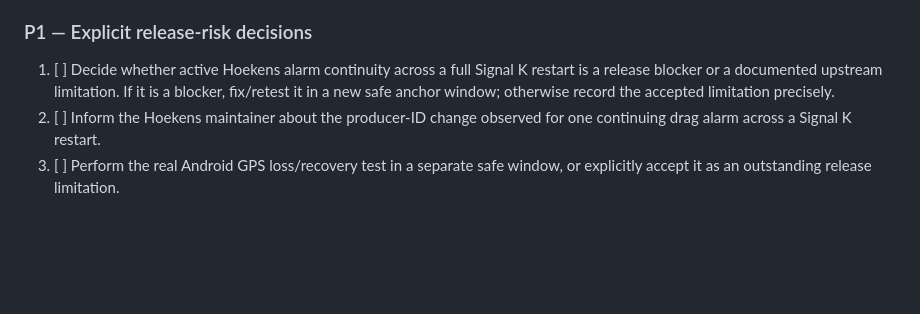
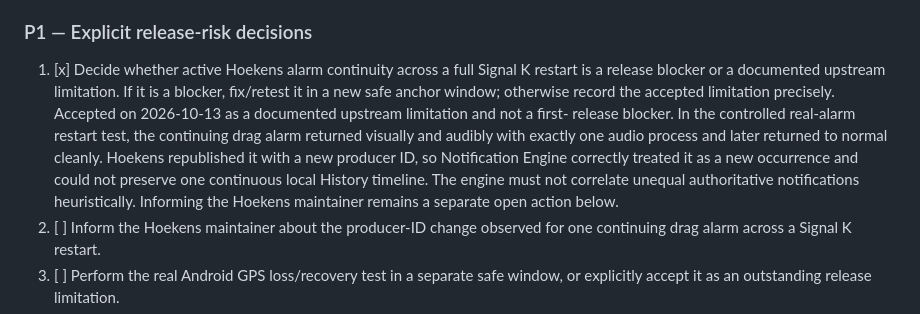
Before and after one commit to haipule/signalk-notification-engine, a Markdown page: TODO.md, the part around the change. Rendered like a GitHub page; blank space fills up the shorter version.

Commit message:
docs: accept Hoekens restart limitation for release

```diff
--- a/TODO.md
+++ b/TODO.md
@@ -280,10 +280,18 @@ evidence and older completed work remain below for traceability.
 
 ### P1 — Explicit release-risk decisions
 
-1. [ ] Decide whether active Hoekens alarm continuity across a full Signal K
+1. [x] Decide whether active Hoekens alarm continuity across a full Signal K
    restart is a release blocker or a documented upstream limitation. If it is
    a blocker, fix/retest it in a new safe anchor window; otherwise record the
    accepted limitation precisely.
+   Accepted on 2026-10-13 as a documented upstream limitation and not a first-
+   release blocker. In the controlled real-alarm restart test, the continuing
+   drag alarm returned visually and audibly with exactly one audio process and
+   later returned to normal cleanly. Hoekens republished it with a new producer
+   ID, so Notification Engine correctly treated it as a new occurrence and
+   could not preserve one continuous local History timeline. The engine must
+   not correlate unequal authoritative notifications heuristically. Informing
+   the Hoekens maintainer remains a separate open action below.
 2. [ ] Inform the Hoekens maintainer about the producer-ID change observed for
    one continuing drag alarm across a Signal K restart.
 3. [ ] Perform the real Android GPS loss/recovery test in a separate safe
```
Also changed, not shown: docs/e2e-safety-matrix.md (+9 -6 lines).
